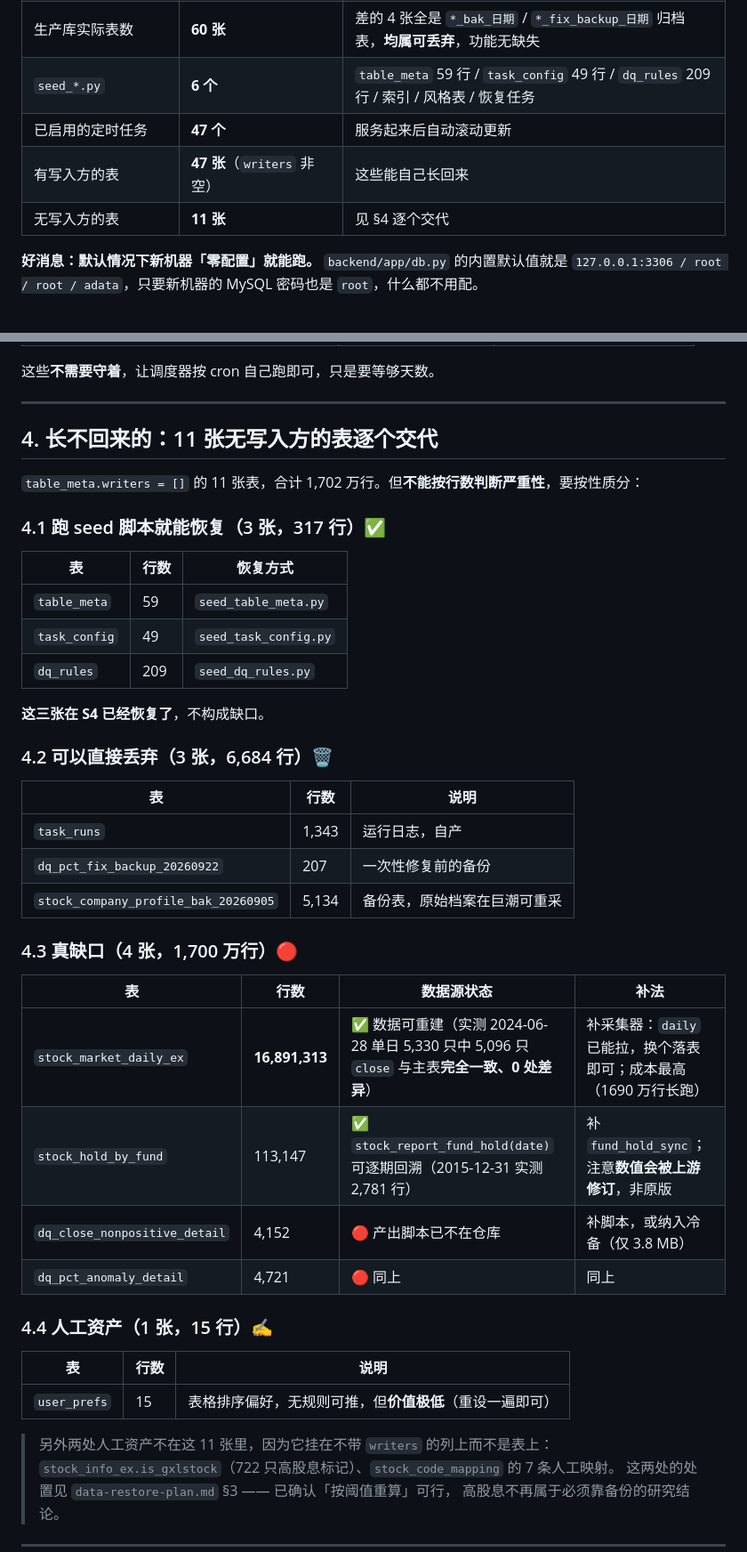
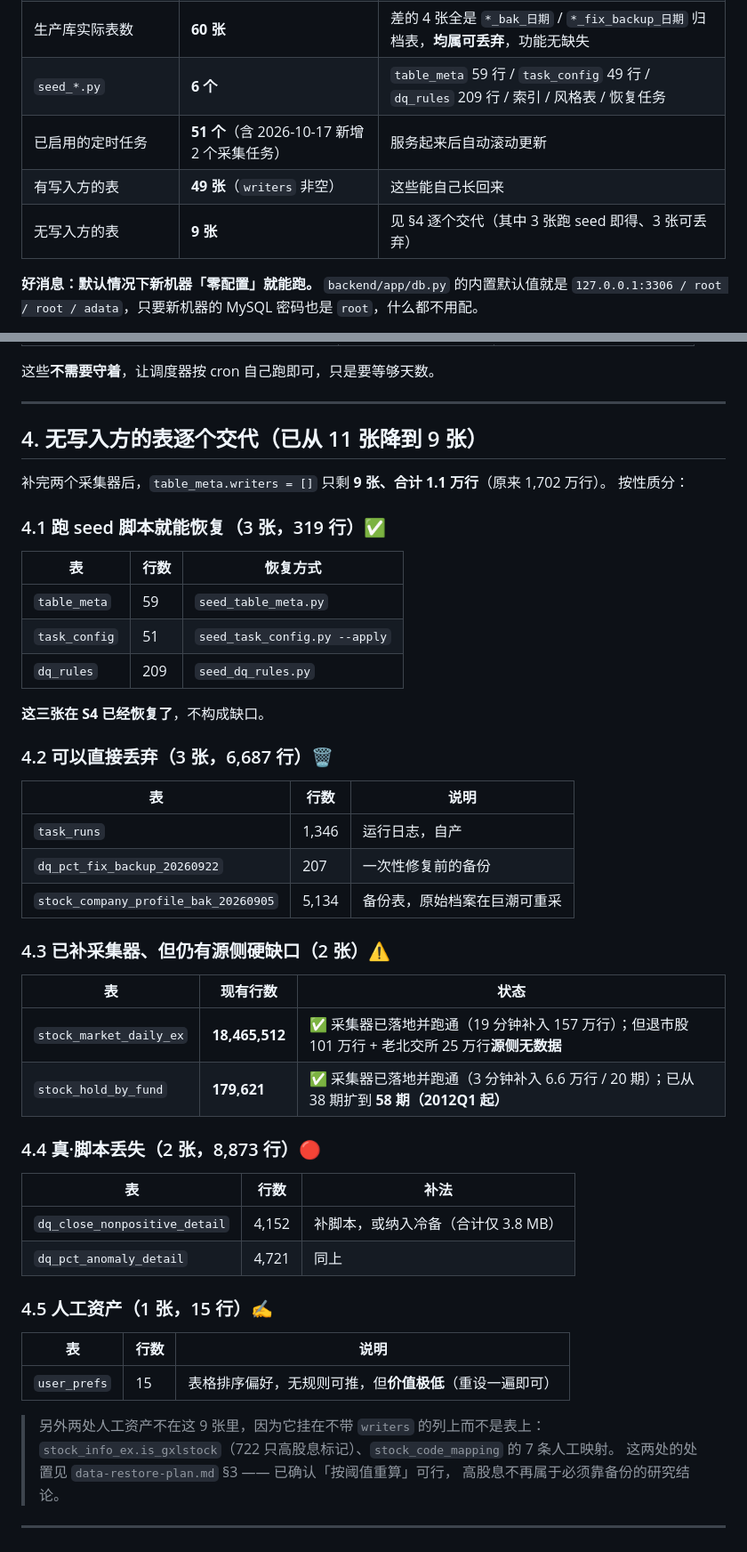
Before and after one commit to HongtaiChen/InfoData, a Markdown page: scripts/git-only-restore.md, 2 parts joined by grey strips. Shown at 89% size. GitHub-like rendering.

```diff
--- a/scripts/git-only-restore.md
+++ b/scripts/git-only-restore.md
@@ -49,9 +49,9 @@
 | `scripts/schema.sql` | **56 张表** | 空库建表，零报错 |
 | 生产库实际表数 | **60 张** | 差的 4 张全是 `*_bak_日期` / `*_fix_backup_日期` 归档表，**均属可丢弃**，功能无缺失 |
 | `seed_*.py` | **6 个** | `table_meta` 59 行 / `task_config` 49 行 / `dq_rules` 209 行 / 索引 / 风格表 / 恢复任务 |
-| 已启用的定时任务 | **47 个** | 服务起来后自动滚动更新 |
-| 有写入方的表 | **47 张**（`writers` 非空） | 这些能自己长回来 |
-| 无写入方的表 | **11 张** | 见 §4 逐个交代 |
+| 已启用的定时任务 | **51 个**（含 2026-10-17 新增 2 个采集任务） | 服务起来后自动滚动更新 |
+| 有写入方的表 | **49 张**（`writers` 非空） | 这些能自己长回来 |
+| 无写入方的表 | **9 张** | 见 §4 逐个交代（其中 3 张跑 seed 即得、3 张可丢弃） |
 
 **好消息：默认情况下新机器「零配置」就能跑。** `backend/app/db.py` 的内置默认值就是
 `127.0.0.1:3306 / root / root / adata`，只要新机器的 MySQL 密码也是 `root`，什么都不用配。
@@ -228,44 +235,50 @@ SELECT COUNT(DISTINCT stock_code) FROM stock_market_daily;  -- 目标 ≥ 5,300
 
 ---
 
-## 4. 长不回来的：11 张无写入方的表逐个交代
+## 4. 无写入方的表逐个交代（已从 11 张降到 9 张）
 
-`table_meta.writers = []` 的 11 张表，合计 1,702 万行。但**不能按行数判断严重性**，要按性质分：
+补完两个采集器后，`table_meta.writers = []` 只剩 **9 张、合计 1.1 万行**（原来 1,702 万行）。
+按性质分：
 
-### 4.1 跑 seed 脚本就能恢复（3 张，317 行）✅
+### 4.1 跑 seed 脚本就能恢复（3 张，319 行）✅
 
 | 表 | 行数 | 恢复方式 |
 |---|---|---|
 | `table_meta` | 59 | `seed_table_meta.py` |
-| `task_config` | 49 | `seed_task_config.py` |
+| `task_config` | 51 | `seed_task_config.py --apply` |
 | `dq_rules` | 209 | `seed_dq_rules.py` |
 
 **这三张在 S4 已经恢复了**，不构成缺口。
 
-### 4.2 可以直接丢弃（3 张，6,684 行）🗑️
+### 4.2 可以直接丢弃（3 张，6,687 行）🗑️
 
 | 表 | 行数 | 说明 |
 |---|---|---|
-| `task_runs` | 1,343 | 运行日志，自产 |
+| `task_runs` | 1,346 | 运行日志，自产 |
 | `dq_pct_fix_backup_20260922` | 207 | 一次性修复前的备份 |
 | `stock_company_profile_bak_20260905` | 5,134 | 备份表，原始档案在巨潮可重采 |
 
-### 4.3 真缺口（4 张，1,700 万行）🔴
+### 4.3 已补采集器、但仍有源侧硬缺口（2 张）⚠️
 
-| 表 | 行数 | 数据源状态 | 补法 |
-|---|---|---|---|
-| `stock_market_daily_ex` | **16,891,313** | ✅ 数据可重建（实测 2024-06-28 单日 5,330 只中 5,096 只 `close` 与主表**完全一致、0 处差异**） | 补采集器：`daily` 已能拉，换个落表即可；成本最高（1690 万行长跑） |
-| `stock_hold_by_fund` | 113,147 | ✅ `stock_report_fund_hold(date)` 可逐期回溯（2015-12-31 实测 2,781 行） | 补 `fund_hold_sync`；注意**数值会被上游修订**，非原版 |
-| `dq_close_nonpositive_detail` | 4,152 | 🔴 产出脚本已不在仓库 | 补脚本，或纳入冷备（仅 3.8 MB） |
-| `dq_pct_anomaly_detail` | 4,721 | 🔴 同上 | 同上 |
+| 表 | 现有行数 | 状态 |
+|---|---|---|
+| `stock_market_daily_ex` | **18,465,512** | ✅ 采集器已落地并跑通（19 分钟补入 157 万行）；但退市股 101 万行 + 老北交所 25 万行**源侧无数据** |
+| `stock_hold_by_fund` | **179,621** | ✅ 采集器已落地并跑通（3 分钟补入 6.6 万行 / 20 期）；已从 38 期扩到 **58 期（2012Q1 起）** |
 
-### 4.4 人工资产（1 张，15 行）✍️
+### 4.4 真·脚本丢失（2 张，8,873 行）🔴
+
+| 表 | 行数 | 补法 |
+|---|---|---|
+| `dq_close_nonpositive_detail` | 4,152 | 补脚本，或纳入冷备（合计仅 3.8 MB） |
+| `dq_pct_anomaly_detail` | 4,721 | 同上 |
+
+### 4.5 人工资产（1 张，15 行）✍️
 
 | 表 | 行数 | 说明 |
 |---|---|---|
 | `user_prefs` | 15 | 表格排序偏好，无规则可推，但**价值极低**（重设一遍即可） |
 
-> 另外两处人工资产不在这 11 张里，因为它挂在不带 `writers` 的列上而不是表上：
+> 另外两处人工资产不在这 9 张里，因为它挂在不带 `writers` 的列上而不是表上：
 > `stock_info_ex.is_gxlstock`（722 只高股息标记）、`stock_code_mapping` 的 7 条人工映射。
 > 这两处的处置见 `data-restore-plan.md` §3 —— 已确认「按阈值重算」可行，
 > 高股息不再属于必须靠备份的研究结论。
```
Also changed, not shown: other parts of scripts/git-only-restore.md (+83 -38 lines).
